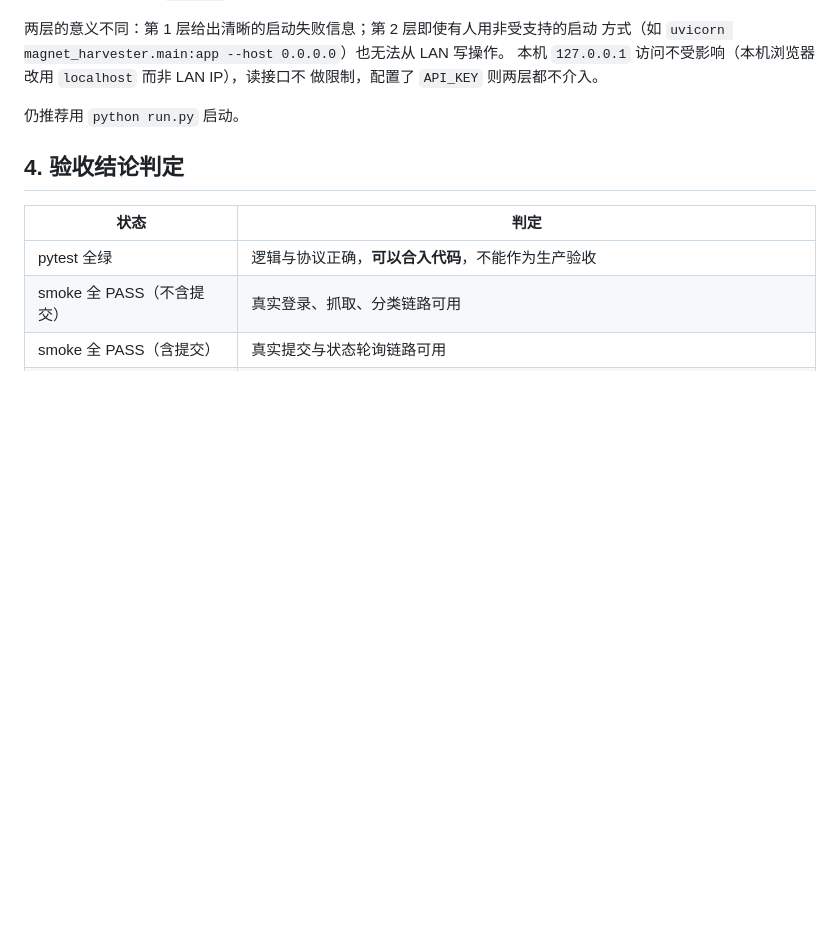
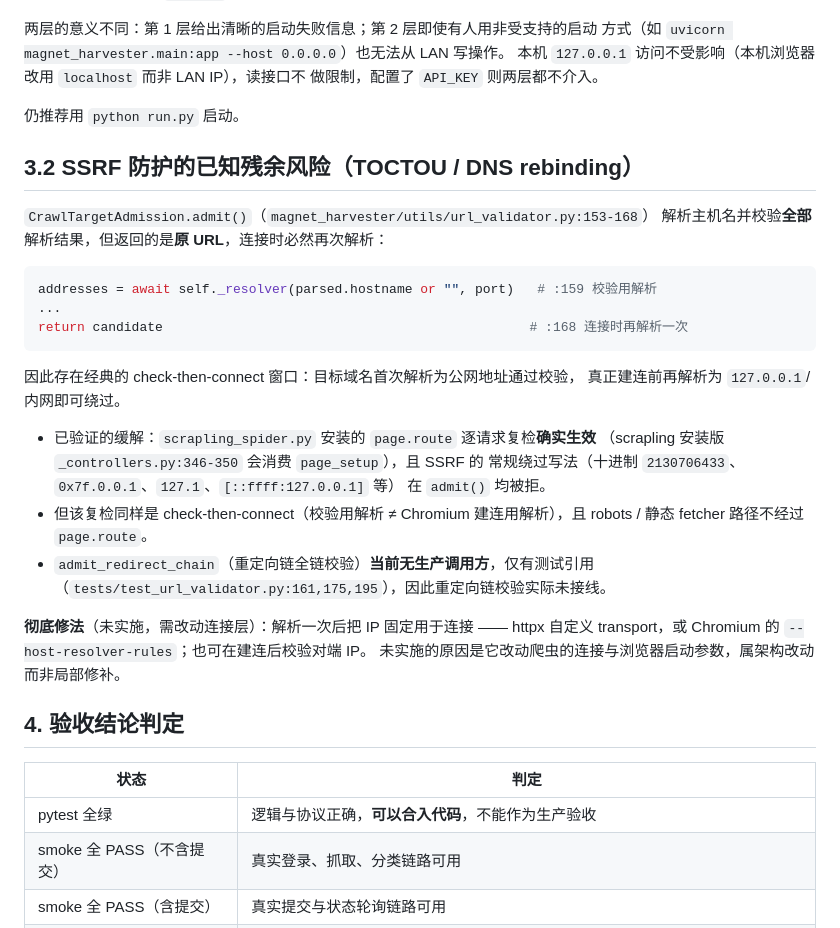
Before and after one commit to ashllll/qb-nas, a Markdown page: docs/verification.md, the part around the change. Rendered like a GitHub page; blank space fills up the shorter version.

Commit message:
docs: 记录 SSRF 的 TOCTOU 残余风险与"正则有界"约定
审计发现的 SSRF TOCTOU 我核实了机制但没有实施彻底修法（需改爬虫连接层与
Chromium 启动参数，属架构改动），因此把它作为**已知残余风险**如实归档，而不是
留一句无条件的"checks redirect chains"。

- AGENTS.md：SSRF 条目改为准确表述（标注 admit() 的二次解析与
  admit_redirect_chain 无生产调用方）；新增"正则必须有界"约定，说明无界量词
  在病态输入上的后果与挡不住的原因（GIL / 事件循环内同步分类）
- docs/verification.md 新增 3.2 节：给出 admit() 的关键代码行（:159 校验用解析、
  :168 返回 URL 导致连接时二次解析）、已验证的缓解（page.route 逐请求复检确实
  生效、常规绕过写法均被拒）、以及未实施彻底修法的原因

````diff
--- a/docs/verification.md
+++ b/docs/verification.md
@@ -99,6 +99,33 @@ SMOKE_SUBMIT=1 SMOKE_QBIT_... python scripts/smoke_production.py
 
 仍推荐用 `python run.py` 启动。
 
+## 3.2 SSRF 防护的已知残余风险（TOCTOU / DNS rebinding）
+
+`CrawlTargetAdmission.admit()`（`magnet_harvester/utils/url_validator.py:153-168`）
+解析主机名并校验**全部**解析结果，但返回的是**原 URL**，连接时必然再次解析：
+
+```python
+addresses = await self._resolver(parsed.hostname or "", port)   # :159 校验用解析
+...
+return candidate                                               # :168 连接时再解析一次
+```
+
+因此存在经典的 check-then-connect 窗口：目标域名首次解析为公网地址通过校验，
+真正建连前再解析为 `127.0.0.1`/内网即可绕过。
+
+- 已验证的缓解：`scrapling_spider.py` 安装的 `page.route` 逐请求复检**确实生效**
+  （scrapling 安装版 `_controllers.py:346-350` 会消费 `page_setup`），且 SSRF 的
+  常规绕过写法（十进制 `2130706433`、`0x7f.0.0.1`、`127.1`、`[::ffff:127.0.0.1]` 等）
+  在 `admit()` 均被拒。
+- 但该复检同样是 check-then-connect（校验用解析 ≠ Chromium 建连用解析），且
+  robots / 静态 fetcher 路径不经过 `page.route`。
+- `admit_redirect_chain`（重定向链全链校验）**当前无生产调用方**，仅有测试引用
+  （`tests/test_url_validator.py:161,175,195`），因此重定向链校验实际未接线。
+
+**彻底修法**（未实施，需改动连接层）：解析一次后把 IP 固定用于连接 —— httpx 自定义
+transport，或 Chromium 的 `--host-resolver-rules`；也可在建连后校验对端 IP。
+未实施的原因是它改动爬虫的连接与浏览器启动参数，属架构改动而非局部修补。
+
 ## 4. 验收结论判定
 
 | 状态                      | 判定                                                                            |
````
Also changed, not shown: AGENTS.md (+8 -1 lines).
